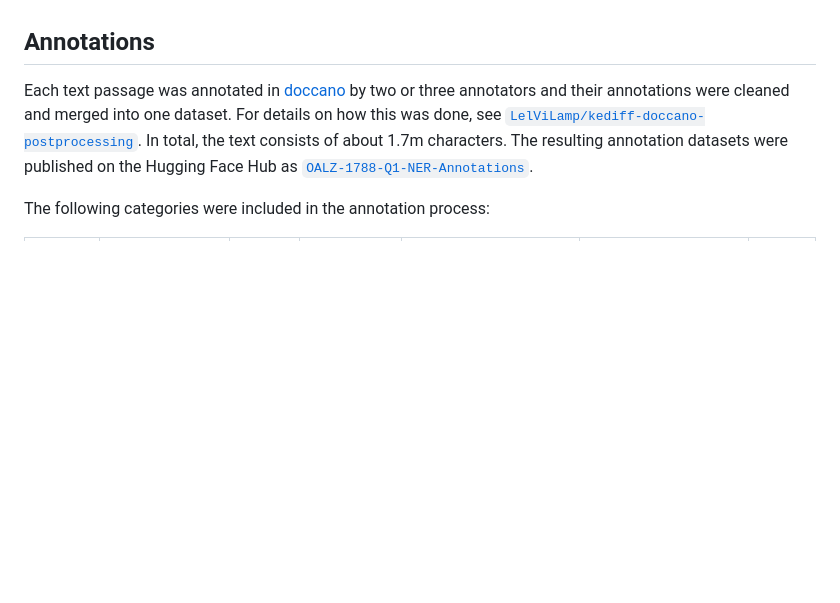
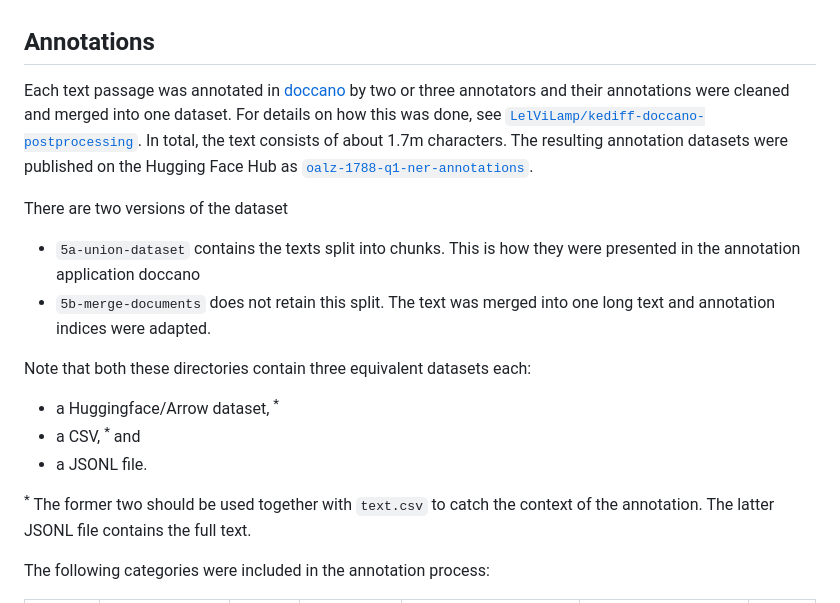
Before and after one commit to LelViLamp/kediff-doccano-postprocessing, a Markdown page: data/README.md, the part around the change. GitHub-like rendering; blank space fills up the shorter version.

```diff
--- a/data/README.md
+++ b/data/README.md
@@ -17,7 +17,18 @@ A named entity recognition system (NER) was trained on text extracted from _Ober
 
 ## Annotations
 
-Each text passage was annotated in [doccano](https://github.com/doccano/doccano) by two or three annotators and their annotations were cleaned and merged into one dataset. For details on how this was done, see [`LelViLamp/kediff-doccano-postprocessing`](https://github.com/LelViLamp/kediff-doccano-postprocessing). In total, the text consists of about 1.7m characters. The resulting annotation datasets were published on the Hugging Face Hub as [`OALZ-1788-Q1-NER-Annotations`](https://huggingface.co/datasets/LelViLamp/OALZ-1788-Q1-NER-Annotations).
+Each text passage was annotated in [doccano](https://github.com/doccano/doccano) by two or three annotators and their annotations were cleaned and merged into one dataset. For details on how this was done, see [`LelViLamp/kediff-doccano-postprocessing`](https://github.com/LelViLamp/kediff-doccano-postprocessing). In total, the text consists of about 1.7m characters. The resulting annotation datasets were published on the Hugging Face Hub as [`oalz-1788-q1-ner-annotations`](https://huggingface.co/datasets/LelViLamp/OALZ-1788-Q1-NER-Annotations).
+
+There are two versions of the dataset
+- `5a-union-dataset` contains the texts split into chunks. This is how they were presented in the annotation application doccano
+- `5b-merge-documents` does not retain this split. The text was merged into one long text and annotation indices were adapted.
+
+Note that both these directories contain three equivalent datasets each:
+- a Huggingface/Arrow dataset, <sup>*</sup>
+- a CSV, <sup>*</sup> and
+- a JSONL file.
+
+<sup>*</sup> The former two should be used together with `text.csv` to catch the context of the annotation. The latter JSONL file contains the full text.
 
 The following categories were included in the annotation process:
 
```
